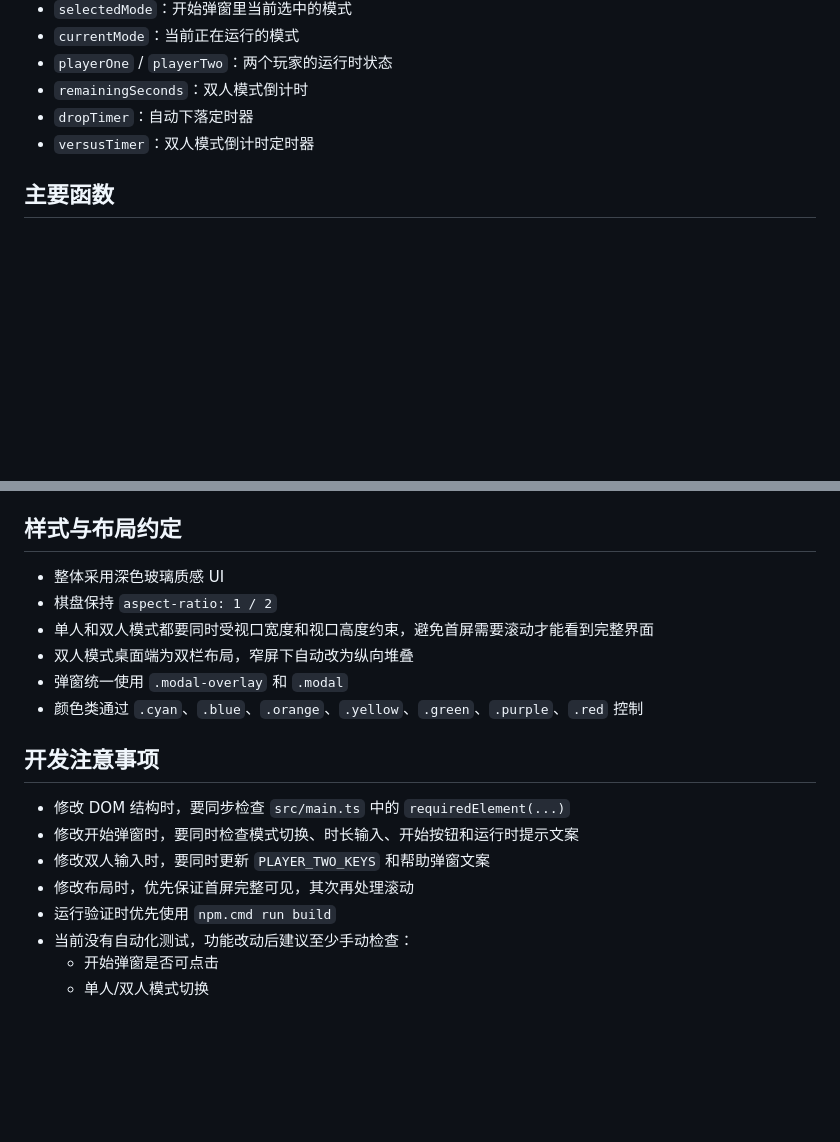
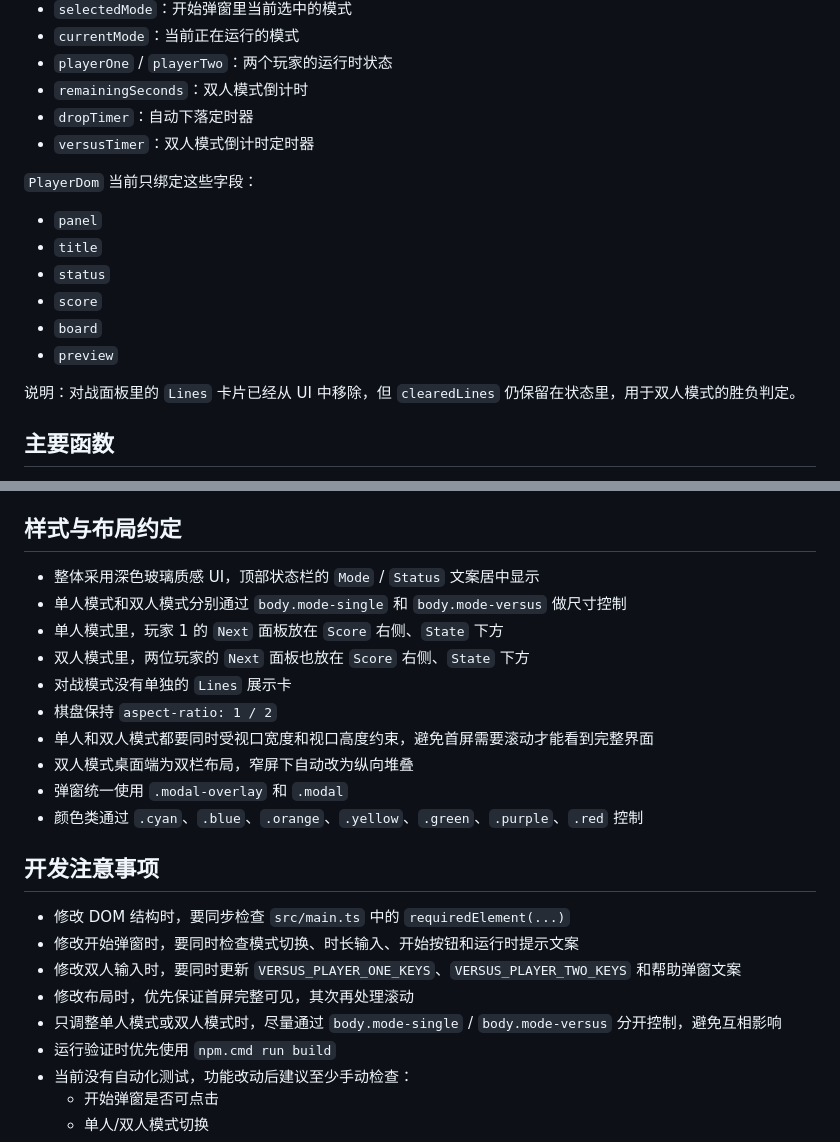
Before and after one commit to lyshellou/Falling-Blocks-Game, a Markdown page: AGENTS.md, 2 parts joined by grey strips. GitHub-like rendering; blank space fills up the shorter version.

```diff
--- a/AGENTS.md
+++ b/AGENTS.md
@@ -90,6 +107,17 @@
 - `dropTimer`：自动下落定时器
 - `versusTimer`：双人模式倒计时定时器
 
+`PlayerDom` 当前只绑定这些字段：
+
+- `panel`
+- `title`
+- `status`
+- `score`
+- `board`
+- `preview`
+
+说明：对战面板里的 `Lines` 卡片已经从 UI 中移除，但 `clearedLines` 仍保留在状态里，用于双人模式的胜负判定。
+
 ## 主要函数
 
 - `createPlayerState()`：创建一个新的玩家状态
@@ -108,7 +136,11 @@
 
 ## 样式与布局约定
 
-- 整体采用深色玻璃质感 UI
+- 整体采用深色玻璃质感 UI，顶部状态栏的 `Mode` / `Status` 文案居中显示
+- 单人模式和双人模式分别通过 `body.mode-single` 和 `body.mode-versus` 做尺寸控制
+- 单人模式里，玩家 1 的 `Next` 面板放在 `Score` 右侧、`State` 下方
+- 双人模式里，两位玩家的 `Next` 面板也放在 `Score` 右侧、`State` 下方
+- 对战模式没有单独的 `Lines` 展示卡
 - 棋盘保持 `aspect-ratio: 1 / 2`
 - 单人和双人模式都要同时受视口宽度和视口高度约束，避免首屏需要滚动才能看到完整界面
 - 双人模式桌面端为双栏布局，窄屏下自动改为纵向堆叠
@@ -119,8 +151,9 @@
 
 - 修改 DOM 结构时，要同步检查 `src/main.ts` 中的 `requiredElement(...)`
 - 修改开始弹窗时，要同时检查模式切换、时长输入、开始按钮和运行时提示文案
-- 修改双人输入时，要同时更新 `PLAYER_TWO_KEYS` 和帮助弹窗文案
+- 修改双人输入时，要同时更新 `VERSUS_PLAYER_ONE_KEYS`、`VERSUS_PLAYER_TWO_KEYS` 和帮助弹窗文案
 - 修改布局时，优先保证首屏完整可见，其次再处理滚动
+- 只调整单人模式或双人模式时，尽量通过 `body.mode-single` / `body.mode-versus` 分开控制，避免互相影响
 - 运行验证时优先使用 `npm.cmd run build`
 - 当前没有自动化测试，功能改动后建议至少手动检查：
   - 开始弹窗是否可点击
```
Also changed, not shown: other parts of AGENTS.md (+30 -13 lines).
